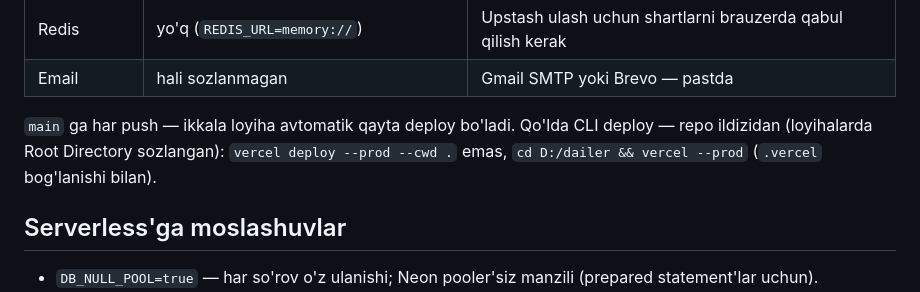
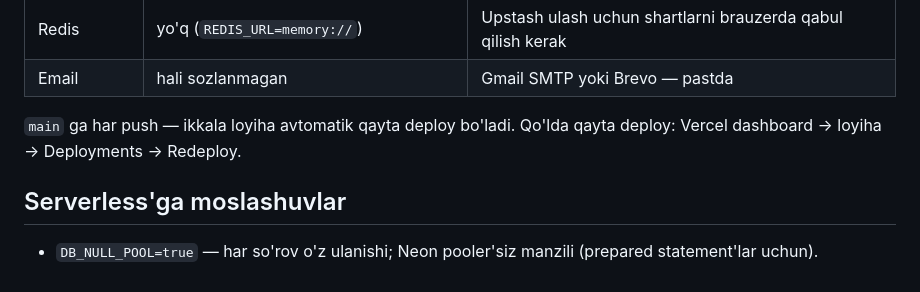
Before and after one commit to azizillo-dev/dailer, a Markdown page: docs/deploy.md, the part around the change. Drawn GitHub-style.

Commit message:
docs: qo'lda redeploy
Co-Authored-By: Claude Opus 5.5 <noreply@anthropic.com>

```diff
--- a/docs/deploy.md
+++ b/docs/deploy.md
@@ -12,7 +12,7 @@ Hozirgi production:
 | Email | hali sozlanmagan | Gmail SMTP yoki Brevo — pastda |
 
 `main` ga har push — ikkala loyiha avtomatik qayta deploy bo'ladi.
-Qo'lda CLI deploy — repo ildizidan (loyihalarda Root Directory sozlangan): `vercel deploy --prod --cwd .` emas, `cd D:/dailer && vercel --prod` (`.vercel` bog'lanishi bilan).
+Qo'lda qayta deploy: Vercel dashboard → loyiha → Deployments → Redeploy.
 
 ## Serverless'ga moslashuvlar
 
```
